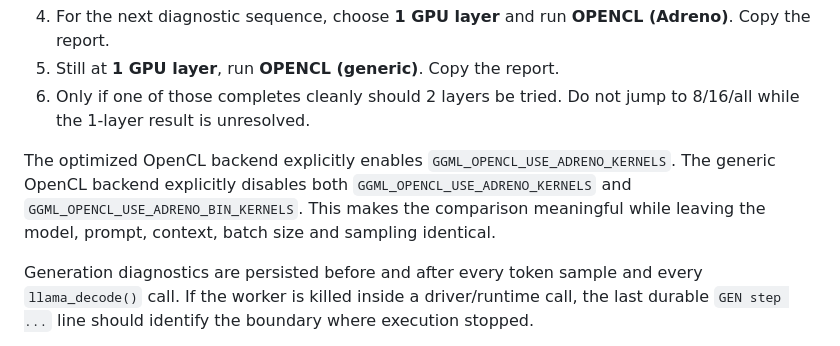
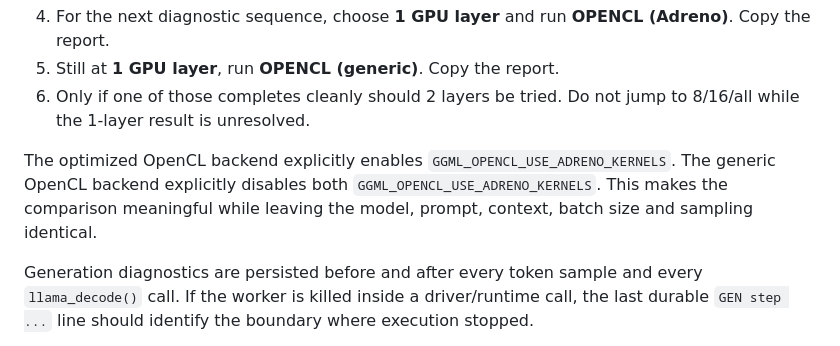
Before and after one commit to Annanpractice/UKMLA_app, a Markdown page: gpu-tester/README.md, the part around the change. Drawn GitHub-style.

Commit message:
Correct generic OpenCL build documentation

```diff
--- a/gpu-tester/README.md
+++ b/gpu-tester/README.md
@@ -11,7 +11,7 @@ This build follows the Samsung SM-S928B results from 0.1.0: CPU completed normal
 5. Still at **1 GPU layer**, run **OPENCL (generic)**. Copy the report.
 6. Only if one of those completes cleanly should 2 layers be tried. Do not jump to 8/16/all while the 1-layer result is unresolved.
 
-The optimized OpenCL backend explicitly enables `GGML_OPENCL_USE_ADRENO_KERNELS`. The generic OpenCL backend explicitly disables both `GGML_OPENCL_USE_ADRENO_KERNELS` and `GGML_OPENCL_USE_ADRENO_BIN_KERNELS`. This makes the comparison meaningful while leaving the model, prompt, context, batch size and sampling identical.
+The optimized OpenCL backend explicitly enables `GGML_OPENCL_USE_ADRENO_KERNELS`. The generic OpenCL backend explicitly disables both `GGML_OPENCL_USE_ADRENO_KERNELS`. This makes the comparison meaningful while leaving the model, prompt, context, batch size and sampling identical.
 
 Generation diagnostics are persisted before and after every token sample and every `llama_decode()` call. If the worker is killed inside a driver/runtime call, the last durable `GEN step ...` line should identify the boundary where execution stopped.
 
```
